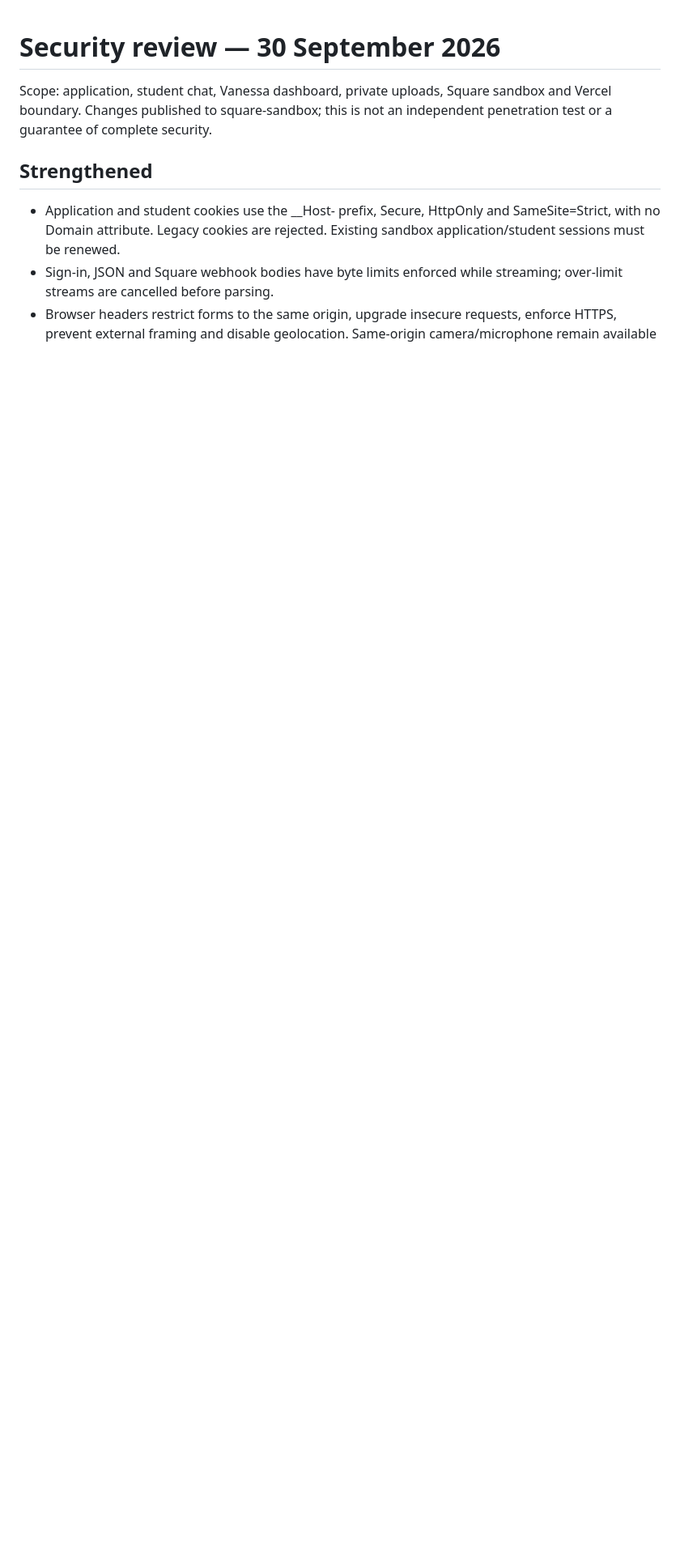
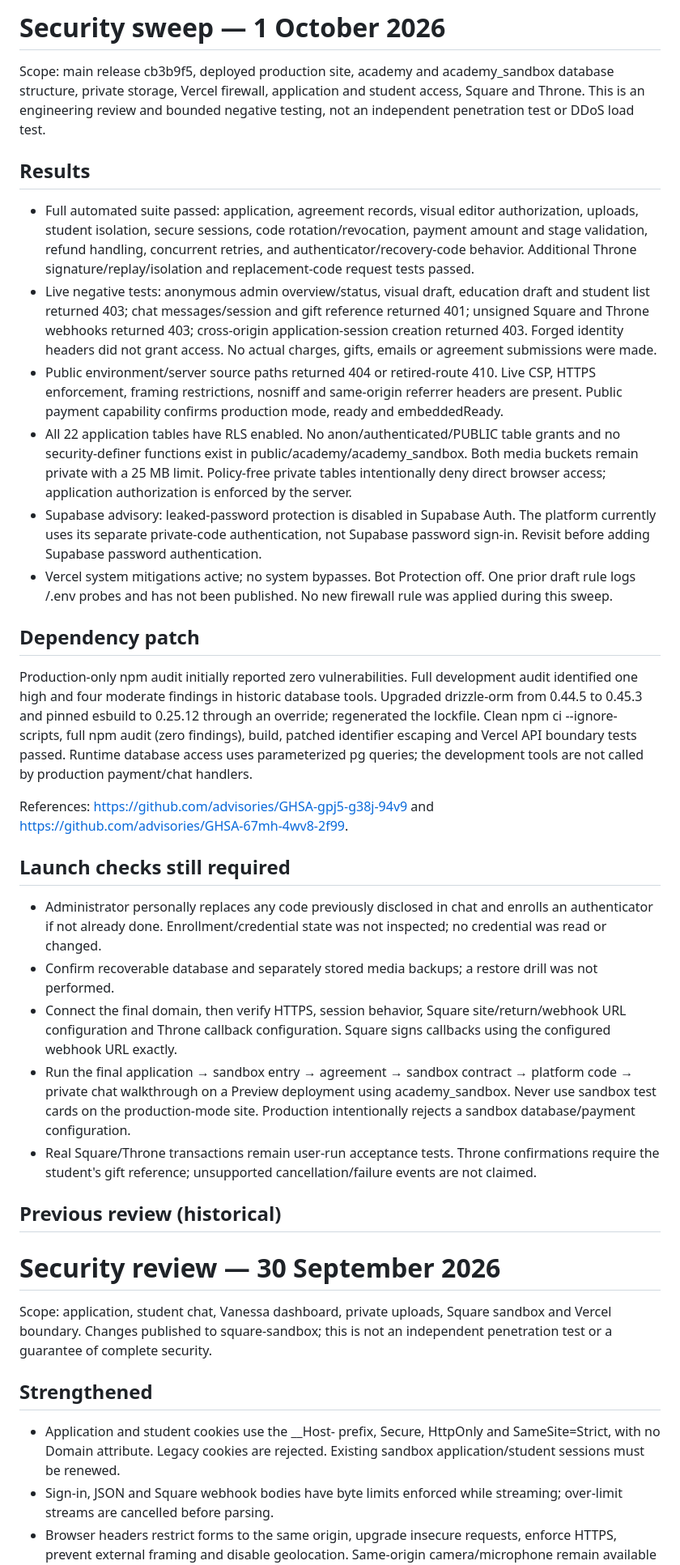
Before and after one commit to airloopal/goddessvanessa, a Markdown page: SECURITY_REVIEW.md, the part around the change. Shown at 81% size. GitHub-like rendering; blank space fills up the shorter version.

Commit message:
Record production security sweep and final launch checks

```diff
--- a/SECURITY_REVIEW.md
+++ b/SECURITY_REVIEW.md
@@ -1,3 +1,32 @@
+# Security sweep — 1 October 2026
+
+Scope: main release cb3b9f5, deployed production site, academy and academy_sandbox database structure, private storage, Vercel firewall, application and student access, Square and Throne. This is an engineering review and bounded negative testing, not an independent penetration test or DDoS load test.
+
+## Results
+
+- Full automated suite passed: application, agreement records, visual editor authorization, uploads, student isolation, secure sessions, code rotation/revocation, payment amount and stage validation, refund handling, concurrent retries, and authenticator/recovery-code behavior. Additional Throne signature/replay/isolation and replacement-code request tests passed.
+- Live negative tests: anonymous admin overview/status, visual draft, education draft and student list returned 403; chat messages/session and gift reference returned 401; unsigned Square and Throne webhooks returned 403; cross-origin application-session creation returned 403. Forged identity headers did not grant access. No actual charges, gifts, emails or agreement submissions were made.
+- Public environment/server source paths returned 404 or retired-route 410. Live CSP, HTTPS enforcement, framing restrictions, nosniff and same-origin referrer headers are present. Public payment capability confirms production mode, ready and embeddedReady.
+- All 22 application tables have RLS enabled. No anon/authenticated/PUBLIC table grants and no security-definer functions exist in public/academy/academy_sandbox. Both media buckets remain private with a 25 MB limit. Policy-free private tables intentionally deny direct browser access; application authorization is enforced by the server.
+- Supabase advisory: leaked-password protection is disabled in Supabase Auth. The platform currently uses its separate private-code authentication, not Supabase password sign-in. Revisit before adding Supabase password authentication.
+- Vercel system mitigations active; no system bypasses. Bot Protection off. One prior draft rule logs /.env probes and has not been published. No new firewall rule was applied during this sweep.
+
+## Dependency patch
+
+Production-only npm audit initially reported zero vulnerabilities. Full development audit identified one high and four moderate findings in historic database tools. Upgraded drizzle-orm from 0.44.5 to 0.45.3 and pinned esbuild to 0.25.12 through an override; regenerated the lockfile. Clean npm ci --ignore-scripts, full npm audit (zero findings), build, patched identifier escaping and Vercel API boundary tests passed. Runtime database access uses parameterized pg queries; the development tools are not called by production payment/chat handlers.
+
+References: https://github.com/advisories/GHSA-gpj5-g38j-94v9 and https://github.com/advisories/GHSA-67mh-4wv8-2f99.
+
+## Launch checks still required
+
+- Administrator personally replaces any code previously disclosed in chat and enrolls an authenticator if not already done. Enrollment/credential state was not inspected; no credential was read or changed.
+- Confirm recoverable database and separately stored media backups; a restore drill was not performed.
+- Connect the final domain, then verify HTTPS, session behavior, Square site/return/webhook URL configuration and Throne callback configuration. Square signs callbacks using the configured webhook URL exactly.
+- Run the final application → sandbox entry → agreement → sandbox contract → platform code → private chat walkthrough on a Preview deployment using academy_sandbox. Never use sandbox test cards on the production-mode site. Production intentionally rejects a sandbox database/payment configuration.
+- Real Square/Throne transactions remain user-run acceptance tests. Throne confirmations require the student's gift reference; unsupported cancellation/failure events are not claimed.
+
+## Previous review (historical)
+
 # Security review — 30 September 2026
 
 Scope: application, student chat, Vanessa dashboard, private uploads, Square sandbox and Vercel boundary. Changes published to square-sandbox; this is not an independent penetration test or a guarantee of complete security.
```
